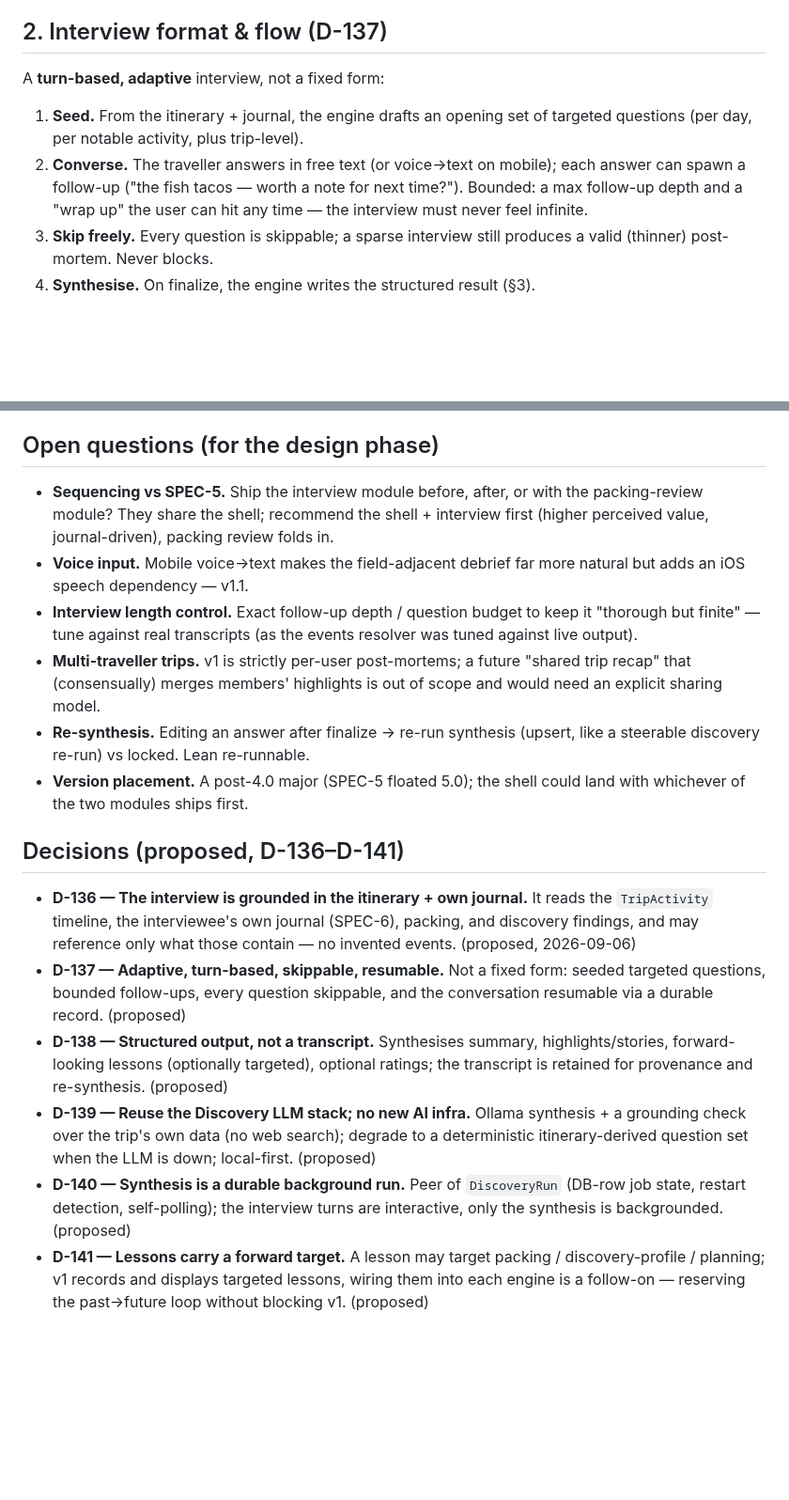
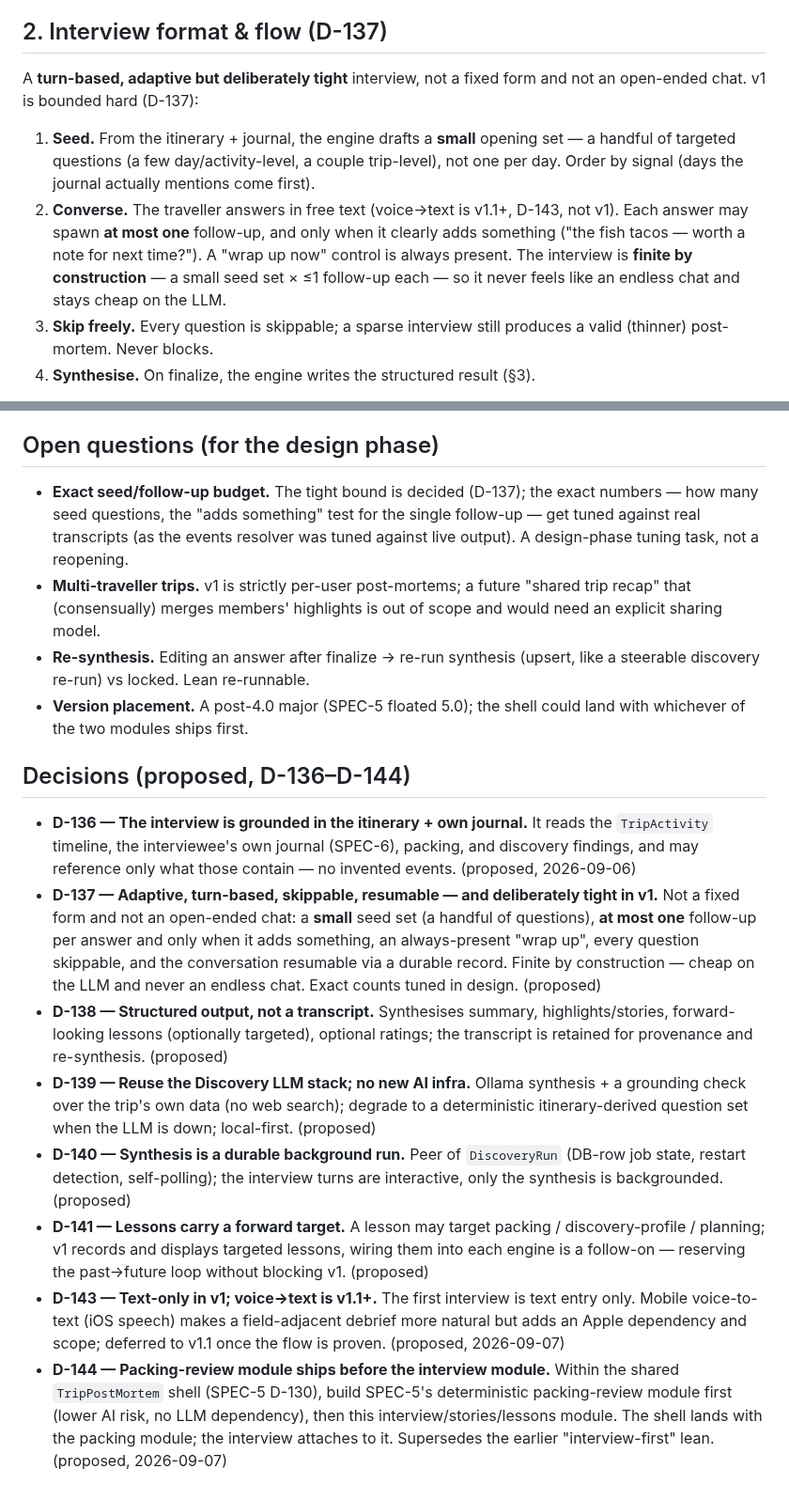
Before and after one commit to rundere/rundere-server, a Markdown page: SPEC-7-post-mortem-interview.md, 2 parts joined by grey strips. Shown at 94% size. Rendered like a GitHub page; blank space fills up the shorter version.

Commit message:
docs(SPEC-7): decision pass — tight interview, text-only v1, packing-review first
- D-137 tightened: v1 interview is deliberately bounded — small seed set,
  at most one follow-up per answer, always a wrap-up; finite by construction.
- D-143 (new): text-only in v1; voice->text deferred to v1.1+.
- D-144 (new): within the shared post-mortem shell, SPEC-5's packing-review
  module ships first and introduces the shell; the interview attaches after.
  Supersedes the earlier interview-first lean.
- Resolved the sequencing/voice/length open questions accordingly.

Co-Authored-By: Claude Opus 4.8 <noreply@anthropic.com>
Claude-Session: https://claude.ai/code/session_01MrRBSP3LhYak36Ju2oEtxT

```diff
--- a/SPEC-7-post-mortem-interview.md
+++ b/SPEC-7-post-mortem-interview.md
@@ -42,13 +44,18 @@ what these sources contain; it must not invent events.
 
 ## 2. Interview format & flow (D-137)
 
-A **turn-based, adaptive** interview, not a fixed form:
-1. **Seed.** From the itinerary + journal, the engine drafts an opening set of
-   targeted questions (per day, per notable activity, plus trip-level).
-2. **Converse.** The traveller answers in free text (or voice→text on mobile);
-   each answer can spawn a follow-up ("the fish tacos — worth a note for next
-   time?"). Bounded: a max follow-up depth and a "wrap up" the user can hit any
-   time — the interview must never feel infinite.
+A **turn-based, adaptive but deliberately tight** interview, not a fixed form
+and not an open-ended chat. v1 is bounded hard (D-137):
+1. **Seed.** From the itinerary + journal, the engine drafts a **small** opening
+   set — a handful of targeted questions (a few day/activity-level, a couple
+   trip-level), not one per day. Order by signal (days the journal actually
+   mentions come first).
+2. **Converse.** The traveller answers in free text (voice→text is v1.1+, D-143,
+   not v1). Each answer may spawn **at most one** follow-up, and only when it
+   clearly adds something ("the fish tacos — worth a note for next time?").
+   A "wrap up now" control is always present. The interview is **finite by
+   construction** — a small seed set × ≤1 follow-up each — so it never feels
+   like an endless chat and stays cheap on the LLM.
 3. **Skip freely.** Every question is skippable; a sparse interview still
    produces a valid (thinner) post-mortem. Never blocks.
 4. **Synthesise.** On finalize, the engine writes the structured result (§3).
@@ -173,14 +180,10 @@ so it needs no offline design.
 
 ## Open questions (for the design phase)
 
-- **Sequencing vs SPEC-5.** Ship the interview module before, after, or with the
-  packing-review module? They share the shell; recommend the shell + interview
-  first (higher perceived value, journal-driven), packing review folds in.
-- **Voice input.** Mobile voice→text makes the field-adjacent debrief far more
-  natural but adds an iOS speech dependency — v1.1.
-- **Interview length control.** Exact follow-up depth / question budget to keep
-  it "thorough but finite" — tune against real transcripts (as the events
-  resolver was tuned against live output).
+- **Exact seed/follow-up budget.** The tight bound is decided (D-137); the exact
+  numbers — how many seed questions, the "adds something" test for the single
+  follow-up — get tuned against real transcripts (as the events resolver was
+  tuned against live output). A design-phase tuning task, not a reopening.
 - **Multi-traveller trips.** v1 is strictly per-user post-mortems; a future
   "shared trip recap" that (consensually) merges members' highlights is out of
   scope and would need an explicit sharing model.
@@ -189,15 +192,18 @@ so it needs no offline design.
 - **Version placement.** A post-4.0 major (SPEC-5 floated 5.0); the shell could
   land with whichever of the two modules ships first.
 
-## Decisions (proposed, D-136–D-141)
+## Decisions (proposed, D-136–D-144)
 
 - **D-136 — The interview is grounded in the itinerary + own journal.** It reads
   the `TripActivity` timeline, the interviewee's own journal (SPEC-6),
   packing, and discovery findings, and may reference only what those contain —
   no invented events. (proposed, 2026-09-06)
-- **D-137 — Adaptive, turn-based, skippable, resumable.** Not a fixed form:
-  seeded targeted questions, bounded follow-ups, every question skippable, and
-  the conversation resumable via a durable record. (proposed)
+- **D-137 — Adaptive, turn-based, skippable, resumable — and deliberately tight
+  in v1.** Not a fixed form and not an open-ended chat: a **small** seed set
+  (a handful of questions), **at most one** follow-up per answer and only when it
+  adds something, an always-present "wrap up", every question skippable, and the
+  conversation resumable via a durable record. Finite by construction — cheap on
+  the LLM and never an endless chat. Exact counts tuned in design. (proposed)
 - **D-138 — Structured output, not a transcript.** Synthesises summary,
   highlights/stories, forward-looking lessons (optionally targeted), optional
   ratings; the transcript is retained for provenance and re-synthesis. (proposed)
@@ -212,3 +218,13 @@ so it needs no offline design.
   discovery-profile / planning; v1 records and displays targeted lessons, wiring
   them into each engine is a follow-on — reserving the past→future loop without
   blocking v1. (proposed)
+- **D-143 — Text-only in v1; voice→text is v1.1+.** The first interview is text
+  entry only. Mobile voice-to-text (iOS speech) makes a field-adjacent debrief
+  more natural but adds an Apple dependency and scope; deferred to v1.1 once the
+  flow is proven. (proposed, 2026-09-07)
+- **D-144 — Packing-review module ships before the interview module.** Within the
+  shared `TripPostMortem` shell (SPEC-5 D-130), build SPEC-5's deterministic
+  packing-review module first (lower AI risk, no LLM dependency), then this
+  interview/stories/lessons module. The shell lands with the packing module; the
+  interview attaches to it. Supersedes the earlier "interview-first" lean.
+  (proposed, 2026-09-07)
```
Also changed, not shown: other parts of SPEC-7-post-mortem-interview.md (+5 -3 lines).
